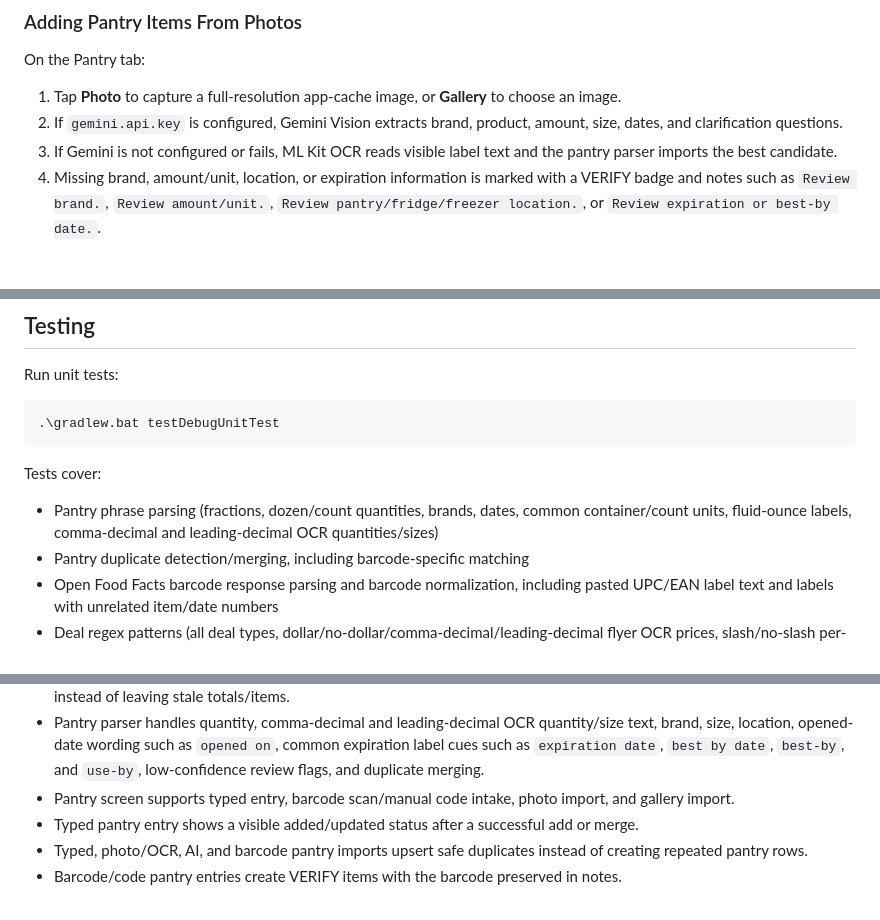
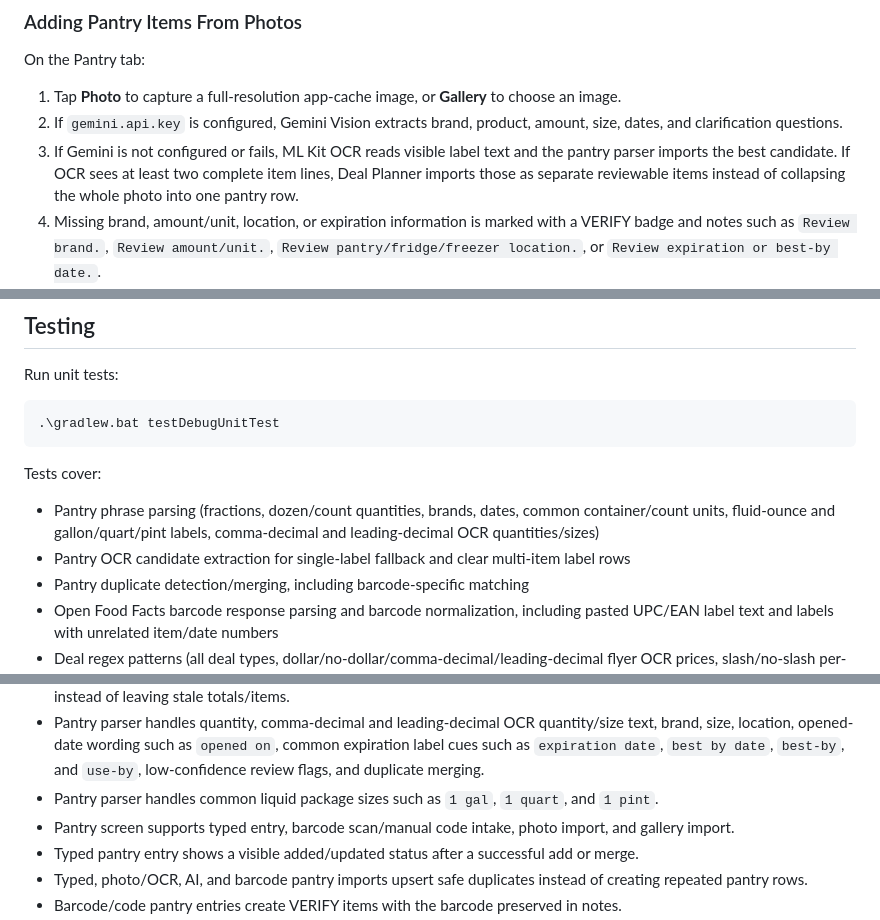
Before and after one commit to adamcboyd/Deal-Planner, a Markdown page: README.md, 3 parts joined by grey strips. Drawn GitHub-style; blank space fills up the shorter version.

Commit message:
docs: update pantry OCR checkpoint

````diff
--- a/README.md
+++ b/README.md
@@ -242,7 +242,7 @@ On the Pantry tab:
 
 1. Tap **Photo** to capture a full-resolution app-cache image, or **Gallery** to choose an image.
 2. If `gemini.api.key` is configured, Gemini Vision extracts brand, product, amount, size, dates, and clarification questions.
-3. If Gemini is not configured or fails, ML Kit OCR reads visible label text and the pantry parser imports the best candidate.
+3. If Gemini is not configured or fails, ML Kit OCR reads visible label text and the pantry parser imports the best candidate. If OCR sees at least two complete item lines, Deal Planner imports those as separate reviewable items instead of collapsing the whole photo into one pantry row.
 4. Missing brand, amount/unit, location, or expiration information is marked with a VERIFY badge and notes such as `Review brand.`, `Review amount/unit.`, `Review pantry/fridge/freezer location.`, or `Review expiration or best-by date.`.
 5. Tap the edit icon on any pantry card to correct item name, quantity, unit, size, brand, location, best-by date, notes, and verification status. Quantity corrections accept dot, comma, and leading-decimal text, such as `1.5`, `1,5`, `.5`, or `,5`.
 
@@ -341,7 +341,8 @@ Run unit tests:
 ```
 
 Tests cover:
-- Pantry phrase parsing (fractions, dozen/count quantities, brands, dates, common container/count units, fluid-ounce labels, comma-decimal and leading-decimal OCR quantities/sizes)
+- Pantry phrase parsing (fractions, dozen/count quantities, brands, dates, common container/count units, fluid-ounce and gallon/quart/pint labels, comma-decimal and leading-decimal OCR quantities/sizes)
+- Pantry OCR candidate extraction for single-label fallback and clear multi-item label rows
 - Pantry duplicate detection/merging, including barcode-specific matching
 - Open Food Facts barcode response parsing and barcode normalization, including pasted UPC/EAN label text and labels with unrelated item/date numbers
 - Deal regex patterns (all deal types, dollar/no-dollar/comma-decimal/leading-decimal flyer OCR prices, slash/no-slash per-pound prices, slash-style multi-buy prices, numeric/word-number buy-get promos, buy-get percent-off promos, BOGO/B1G1/BOGO-percent shorthand)
@@ -409,6 +410,7 @@ As of the latest local pass:
 - Shopping list consolidation keeps different deals separate even before Room assigns database ids, and Shopping totals use planned quantities with normalized price-per-unit estimates.
 - After a meal plan exists, Pantry, Deals, Receipts, and Settings changes rederive the visible Shopping list from current inputs instead of leaving stale totals/items.
 - Pantry parser handles quantity, comma-decimal and leading-decimal OCR quantity/size text, brand, size, location, opened-date wording such as `opened on`, common expiration label cues such as `expiration date`, `best by date`, `best-by`, and `use-by`, low-confidence review flags, and duplicate merging.
+- Pantry parser handles common liquid package sizes such as `1 gal`, `1 quart`, and `1 pint`.
 - Pantry screen supports typed entry, barcode scan/manual code intake, photo import, and gallery import.
 - Typed pantry entry shows a visible added/updated status after a successful add or merge.
 - Typed, photo/OCR, AI, and barcode pantry imports upsert safe duplicates instead of creating repeated pantry rows.
````
Also changed, not shown: other parts of README.md (+1 -0 lines), PHONE_TEST_CHECKLIST_2026-07-16.md (+9 -1 lines), RECOVERY_STATUS_2026-07-16.md (+21 -3 lines).
